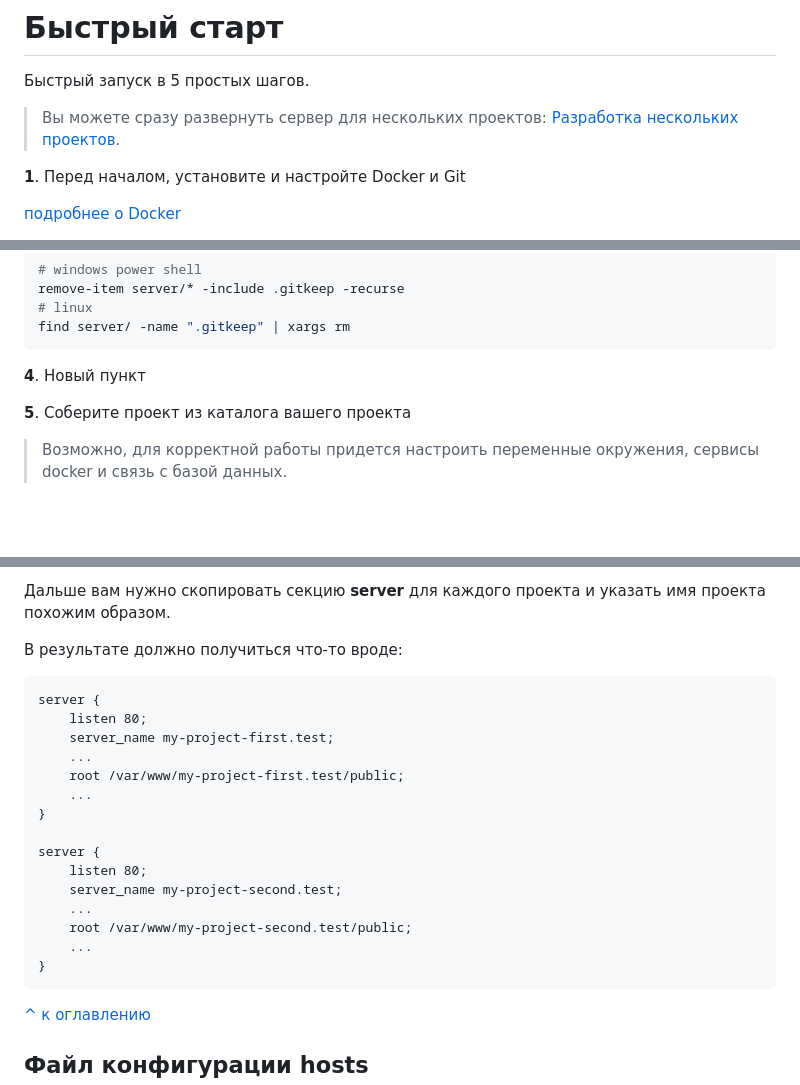
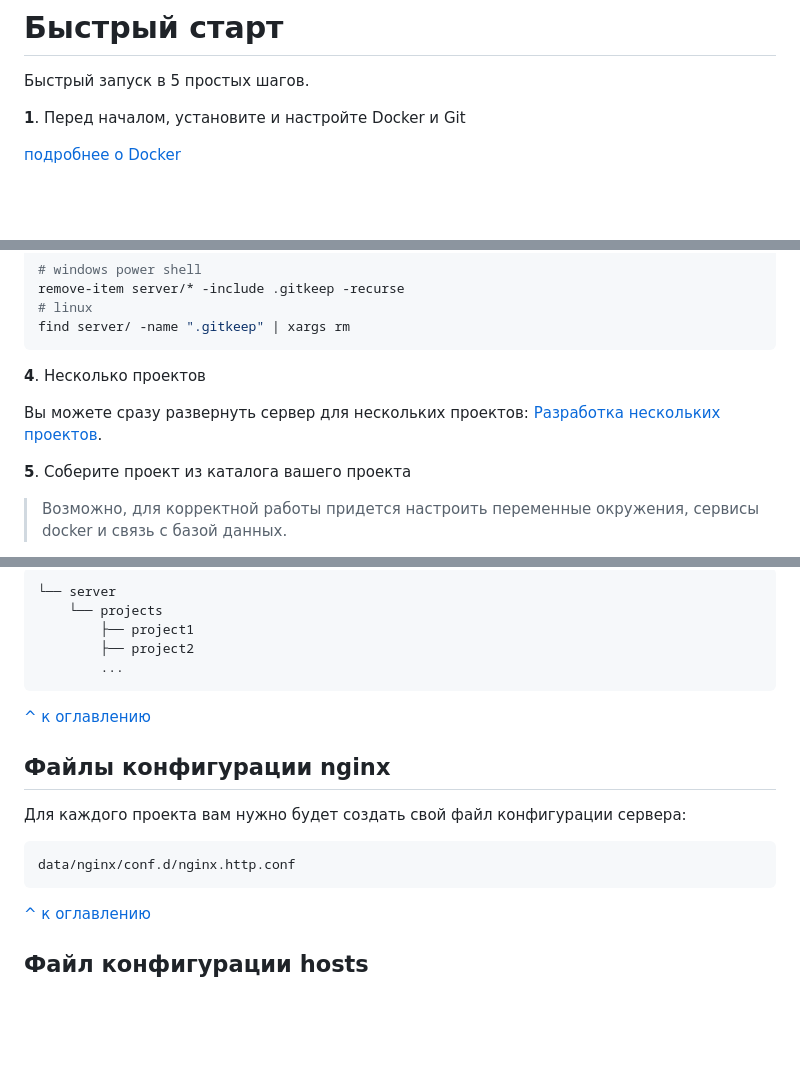
Before and after one commit to isengine/server, a Markdown page: README.md, 3 parts joined by grey strips. GitHub-like rendering; blank space fills up the shorter version.

````diff
--- a/README.md
+++ b/README.md
@@ -74,8 +74,6 @@
 
 Быстрый запуск в 5 простых шагов.
 
-> Вы можете сразу развернуть сервер для нескольких проектов: [Разработка нескольких проектов](#разработка-нескольких-проектов).
-
 **1**. Перед началом, установите и настройте Docker и Git
 
 [подробнее о Docker](#docker)
@@ -97,7 +95,9 @@ remove-item server/* -include .gitkeep -recurse
 find server/ -name ".gitkeep" | xargs rm
 ```
 
-**4**. Новый пункт
+**4**. Несколько проектов
+
+Вы можете сразу развернуть сервер для нескольких проектов: [Разработка нескольких проектов](#разработка-нескольких-проектов).
 
 **5**. Соберите проект из каталога вашего проекта
 
@@ -1659,23 +1597,18 @@ my-project.test
-Дальше вам нужно скопировать секцию **server** для каждого проекта и указать имя проекта похожим образом.
-
-В результате должно получиться что-то вроде:
-
-```
-server {
-    listen 80;
-    server_name my-project-first.test;
-    ...
-    root /var/www/my-project-first.test/public;
-    ...
-}
-
-server {
-    listen 80;
-    server_name my-project-second.test;
-    ...
-    root /var/www/my-project-second.test/public;
-    ...
-}
+└── server
+    └── projects
+        ├── project1
+        ├── project2
+        ...
+```
+
+[^ к оглавлению](#оглавление)
+
+## Файлы конфигурации nginx
+
+Для каждого проекта вам нужно будет создать свой файл конфигурации сервера:
+
+```
+data/nginx/conf.d/nginx.http.conf
 ```
 
 [^ к оглавлению](#оглавление)
````
Also changed, not shown: other parts of README.md (+9 -71 lines).
